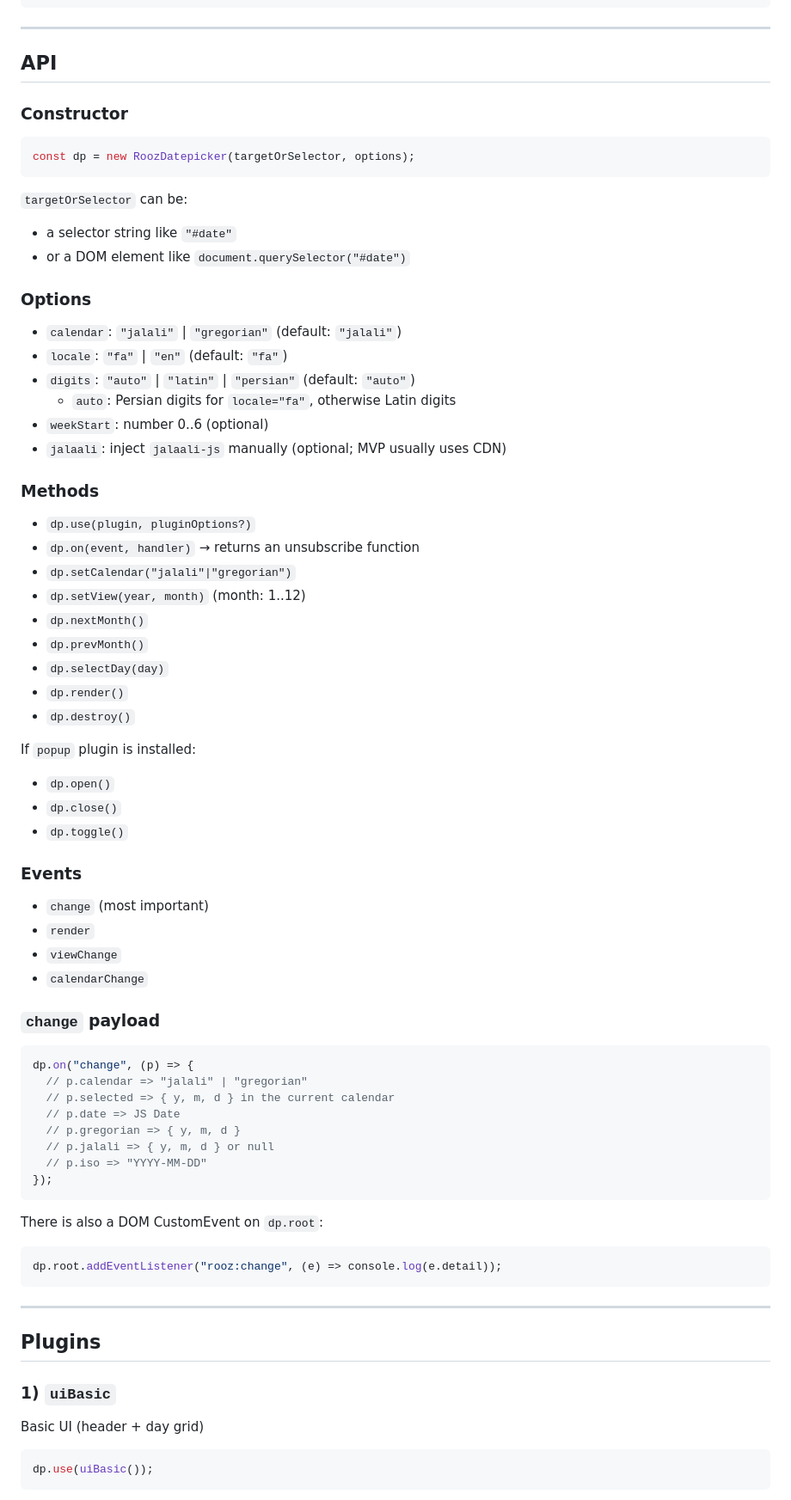
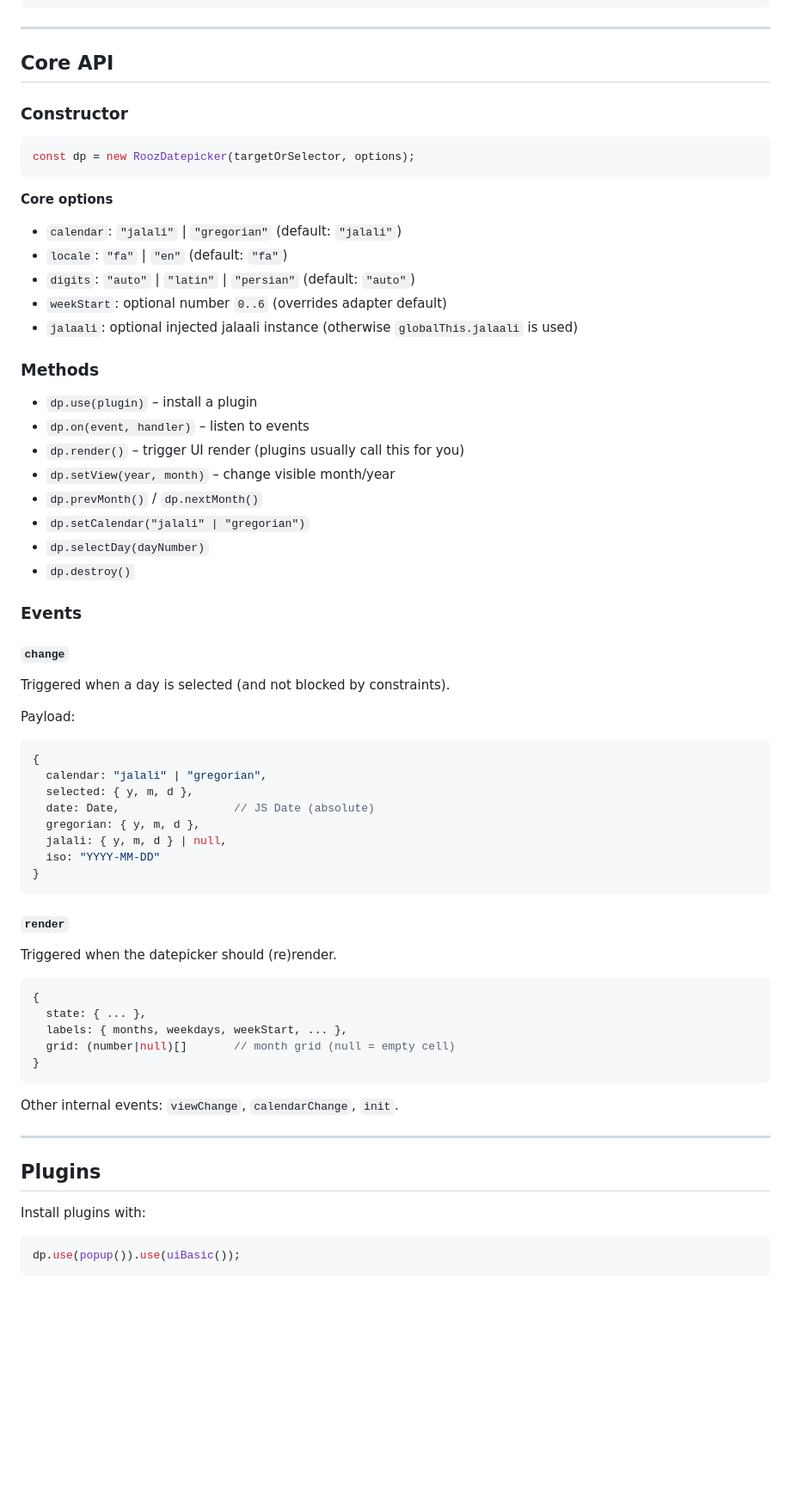
Before and after one commit to ILIA8400/RoozDatePicker, a Markdown page: README.md, the part around one of its changes. Shown at 86% size. Drawn GitHub-style; blank space fills up the shorter version.

````diff
--- a/README.md
+++ b/README.md
@@ -88,72 +91,70 @@ If you use `calendar: "jalali"`, you need `jalaali-js`. Easiest for now is CDN:
 
 ---
 
-## API
+## Core API
 
 ### Constructor
+
 ```js
 const dp = new RoozDatepicker(targetOrSelector, options);
 ```
 
-`targetOrSelector` can be:
-- a selector string like `"#date"`
-- or a DOM element like `document.querySelector("#date")`
-
-### Options
+**Core options**
 - `calendar`: `"jalali"` | `"gregorian"` (default: `"jalali"`)
 - `locale`: `"fa"` | `"en"` (default: `"fa"`)
 - `digits`: `"auto"` | `"latin"` | `"persian"` (default: `"auto"`)
-  - `auto`: Persian digits for `locale="fa"`, otherwise Latin digits
-- `weekStart`: number 0..6 (optional)
-- `jalaali`: inject `jalaali-js` manually (optional; MVP usually uses CDN)
+- `weekStart`: optional number `0..6` (overrides adapter default)
+- `jalaali`: optional injected jalaali instance (otherwise `globalThis.jalaali` is used)
 
 ### Methods
-- `dp.use(plugin, pluginOptions?)`
-- `dp.on(event, handler)` → returns an unsubscribe function
-- `dp.setCalendar("jalali"|"gregorian")`
-- `dp.setView(year, month)` (month: 1..12)
-- `dp.nextMonth()`
-- `dp.prevMonth()`
-- `dp.selectDay(day)`
-- `dp.render()`
+
+- `dp.use(plugin)` – install a plugin
+- `dp.on(event, handler)` – listen to events
+- `dp.render()` – trigger UI render (plugins usually call this for you)
+- `dp.setView(year, month)` – change visible month/year
+- `dp.prevMonth()` / `dp.nextMonth()`
+- `dp.setCalendar("jalali" | "gregorian")`
+- `dp.selectDay(dayNumber)`
 - `dp.destroy()`
 
-If `popup` plugin is installed:
-- `dp.open()`
-- `dp.close()`
-- `dp.toggle()`
+### Events
 
-### Events
-- `change` (most important)
-- `render`
-- `viewChange`
-- `calendarChange`
+#### `change`
+Triggered when a day is selected (and not blocked by constraints).
 
-### `change` payload
+Payload:
+
 ```js
-dp.on("change", (p) => {
-  // p.calendar => "jalali" | "gregorian"
-  // p.selected => { y, m, d } in the current calendar
-  // p.date => JS Date
-  // p.gregorian => { y, m, d }
-  // p.jalali => { y, m, d } or null
-  // p.iso => "YYYY-MM-DD"
-});
+{
+  calendar: "jalali" | "gregorian",
+  selected: { y, m, d },
+  date: Date,                 // JS Date (absolute)
+  gregorian: { y, m, d },
+  jalali: { y, m, d } | null,
+  iso: "YYYY-MM-DD"
+}
 ```
 
-There is also a DOM CustomEvent on `dp.root`:
+#### `render`
+Triggered when the datepicker should (re)render.
+
 ```js
-dp.root.addEventListener("rooz:change", (e) => console.log(e.detail));
+{
+  state: { ... },
+  labels: { months, weekdays, weekStart, ... },
+  grid: (number|null)[]       // month grid (null = empty cell)
+}
 ```
+
+Other internal events: `viewChange`, `calendarChange`, `init`.
 
 ---
 
 ## Plugins
 
-### 1) `uiBasic`
-Basic UI (header + day grid)
+Install plugins with:
 
 ```js
-dp.use(uiBasic());
+dp.use(popup()).use(uiBasic());
 ```
 
````
Also changed, not shown: other parts of README.md (+146 -63 lines).
